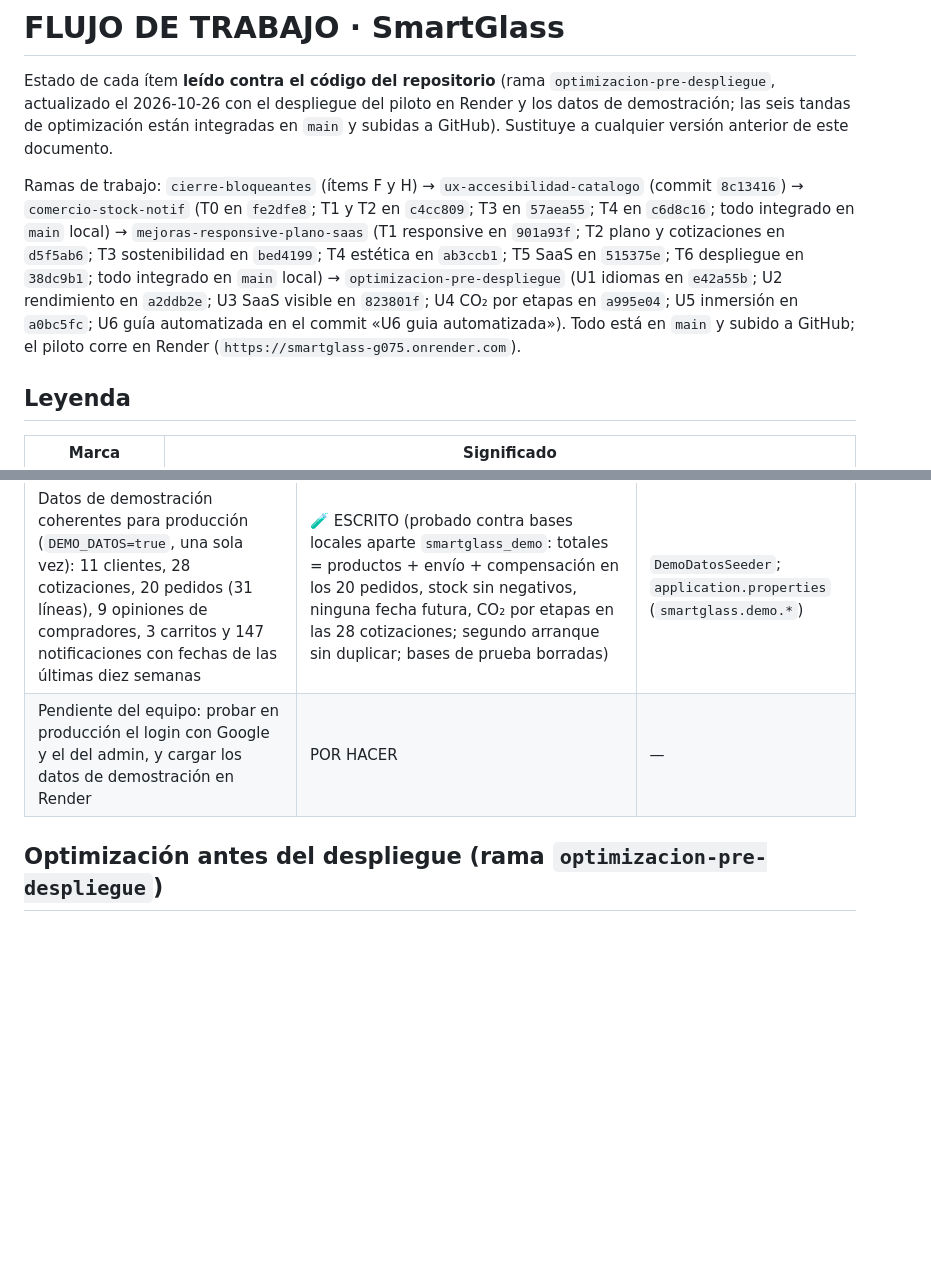
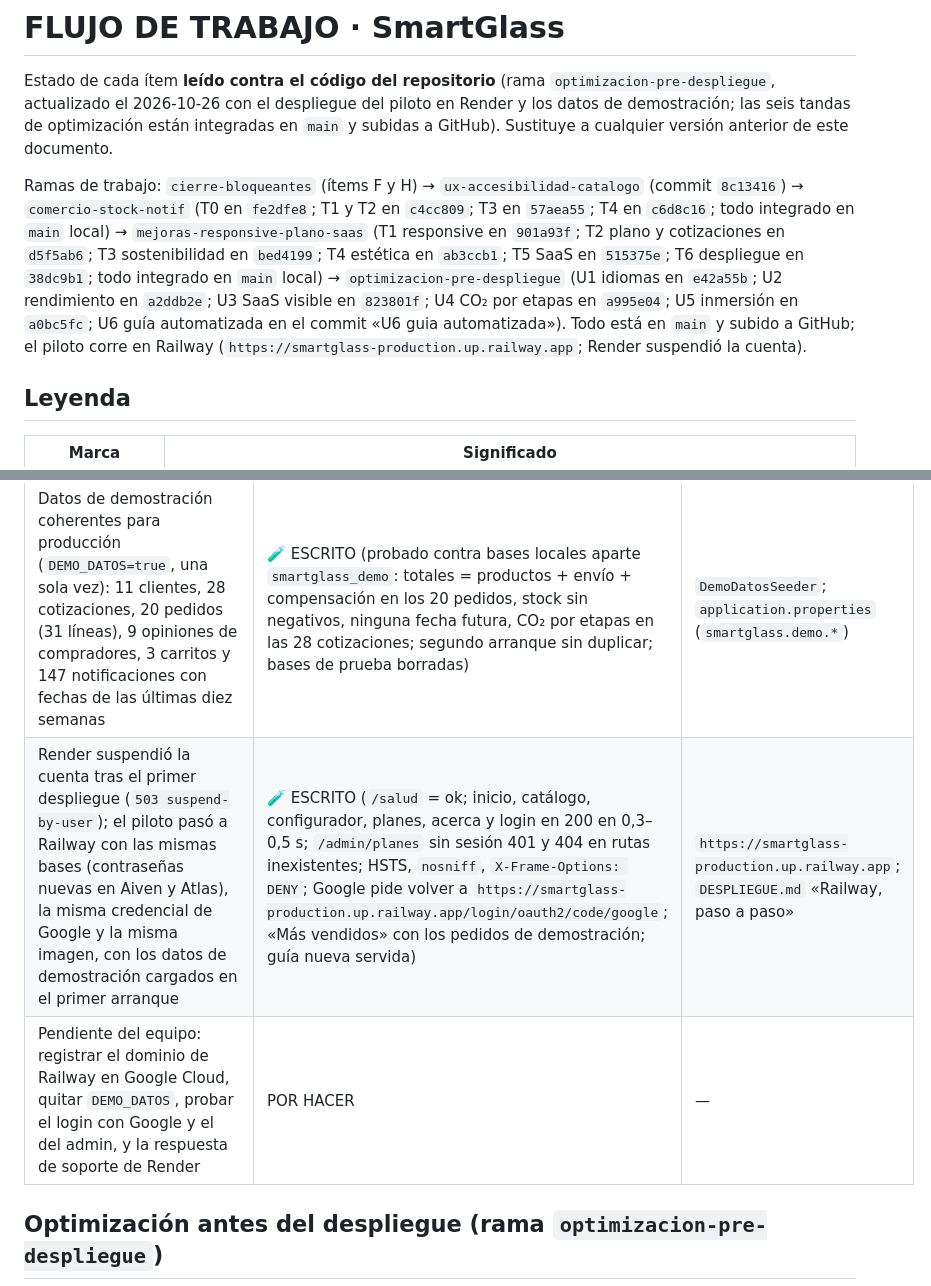
Before and after one commit to OpTicXit/Smartglass, a Markdown page: FLUJO-DE-TRABAJO.md, 2 parts joined by grey strips. GitHub-like rendering; blank space fills up the shorter version.

```diff
--- a/FLUJO-DE-TRABAJO.md
+++ b/FLUJO-DE-TRABAJO.md
@@ -2,7 +2,7 @@
 
 Estado de cada ítem **leído contra el código del repositorio** (rama `optimizacion-pre-despliegue`, actualizado el 2026-10-26 con el despliegue del piloto en Render y los datos de demostración; las seis tandas de optimización están integradas en `main` y subidas a GitHub). Sustituye a cualquier versión anterior de este documento.
 
-Ramas de trabajo: `cierre-bloqueantes` (ítems F y H) → `ux-accesibilidad-catalogo` (commit `8c13416`) → `comercio-stock-notif` (T0 en `fe2dfe8`; T1 y T2 en `c4cc809`; T3 en `57aea55`; T4 en `c6d8c16`; todo integrado en `main` local) → `mejoras-responsive-plano-saas` (T1 responsive en `901a93f`; T2 plano y cotizaciones en `d5f5ab6`; T3 sostenibilidad en `bed4199`; T4 estética en `ab3ccb1`; T5 SaaS en `515375e`; T6 despliegue en `38dc9b1`; todo integrado en `main` local) → `optimizacion-pre-despliegue` (U1 idiomas en `e42a55b`; U2 rendimiento en `a2ddb2e`; U3 SaaS visible en `823801f`; U4 CO₂ por etapas en `a995e04`; U5 inmersión en `a0bc5fc`; U6 guía automatizada en el commit «U6 guia automatizada»). Todo está en `main` y subido a GitHub; el piloto corre en Render (`https://smartglass-g075.onrender.com`).
+Ramas de trabajo: `cierre-bloqueantes` (ítems F y H) → `ux-accesibilidad-catalogo` (commit `8c13416`) → `comercio-stock-notif` (T0 en `fe2dfe8`; T1 y T2 en `c4cc809`; T3 en `57aea55`; T4 en `c6d8c16`; todo integrado en `main` local) → `mejoras-responsive-plano-saas` (T1 responsive en `901a93f`; T2 plano y cotizaciones en `d5f5ab6`; T3 sostenibilidad en `bed4199`; T4 estética en `ab3ccb1`; T5 SaaS en `515375e`; T6 despliegue en `38dc9b1`; todo integrado en `main` local) → `optimizacion-pre-despliegue` (U1 idiomas en `e42a55b`; U2 rendimiento en `a2ddb2e`; U3 SaaS visible en `823801f`; U4 CO₂ por etapas en `a995e04`; U5 inmersión en `a0bc5fc`; U6 guía automatizada en el commit «U6 guia automatizada»). Todo está en `main` y subido a GitHub; el piloto corre en Railway (`https://smartglass-production.up.railway.app`; Render suspendió la cuenta).
 
 ## Leyenda
 
@@ -179,7 +179,8 @@ Seis tandas con gate: T1 responsive → T2 plano y cotizaciones → T3 sostenibi
 | Secretos del historial (H01) revisados: en GitHub solo están la clave del MySQL local y un `JWT_SECRET` antiguo; el equipo decidió no reescribir el historial y usar valores nuevos en producción | 🧪 ESCRITO | `DESPLIEGUE.md` paso 1 |
 | Push (`e504811..e8b3d1b`) y servicio en Render (Blueprint, región Virginia) con MySQL en Aiven y MongoDB Atlas M0; credencial nueva de Google en un proyecto propio | 🧪 ESCRITO (`/salud` = ok; inicio, catálogo con 27 productos, planes, acerca, login y configurador en 200; HSTS, `nosniff`, `X-Frame-Options: DENY`; CSS/JS con hash y caché de 7 días; Google acepta la URI de vuelta) | `https://smartglass-g075.onrender.com`; `DESPLIEGUE.md` «Despliegue del piloto» |
 | Datos de demostración coherentes para producción (`DEMO_DATOS=true`, una sola vez): 11 clientes, 28 cotizaciones, 20 pedidos (31 líneas), 9 opiniones de compradores, 3 carritos y 147 notificaciones con fechas de las últimas diez semanas | 🧪 ESCRITO (probado contra bases locales aparte `smartglass_demo`: totales = productos + envío + compensación en los 20 pedidos, stock sin negativos, ninguna fecha futura, CO₂ por etapas en las 28 cotizaciones; segundo arranque sin duplicar; bases de prueba borradas) | `DemoDatosSeeder`; `application.properties` (`smartglass.demo.*`) |
-| Pendiente del equipo: probar en producción el login con Google y el del admin, y cargar los datos de demostración en Render | POR HACER | — |
+| Render suspendió la cuenta tras el primer despliegue (`503 suspend-by-user`); el piloto pasó a Railway con las mismas bases (contraseñas nuevas en Aiven y Atlas), la misma credencial de Google y la misma imagen, con los datos de demostración cargados en el primer arranque | 🧪 ESCRITO (`/salud` = ok; inicio, catálogo, configurador, planes, acerca y login en 200 en 0,3–0,5 s; `/admin/planes` sin sesión 401 y 404 en rutas inexistentes; HSTS, `nosniff`, `X-Frame-Options: DENY`; Google pide volver a `https://smartglass-production.up.railway.app/login/oauth2/code/google`; «Más vendidos» con los pedidos de demostración; guía nueva servida) | `https://smartglass-production.up.railway.app`; `DESPLIEGUE.md` «Railway, paso a paso» |
+| Pendiente del equipo: registrar el dominio de Railway en Google Cloud, quitar `DEMO_DATOS`, probar el login con Google y el del admin, y la respuesta de soporte de Render | POR HACER | — |
 
 ## Optimización antes del despliegue (rama `optimizacion-pre-despliegue`)
 
```
Also changed, not shown: DESPLIEGUE.md (+11 -6 lines).
